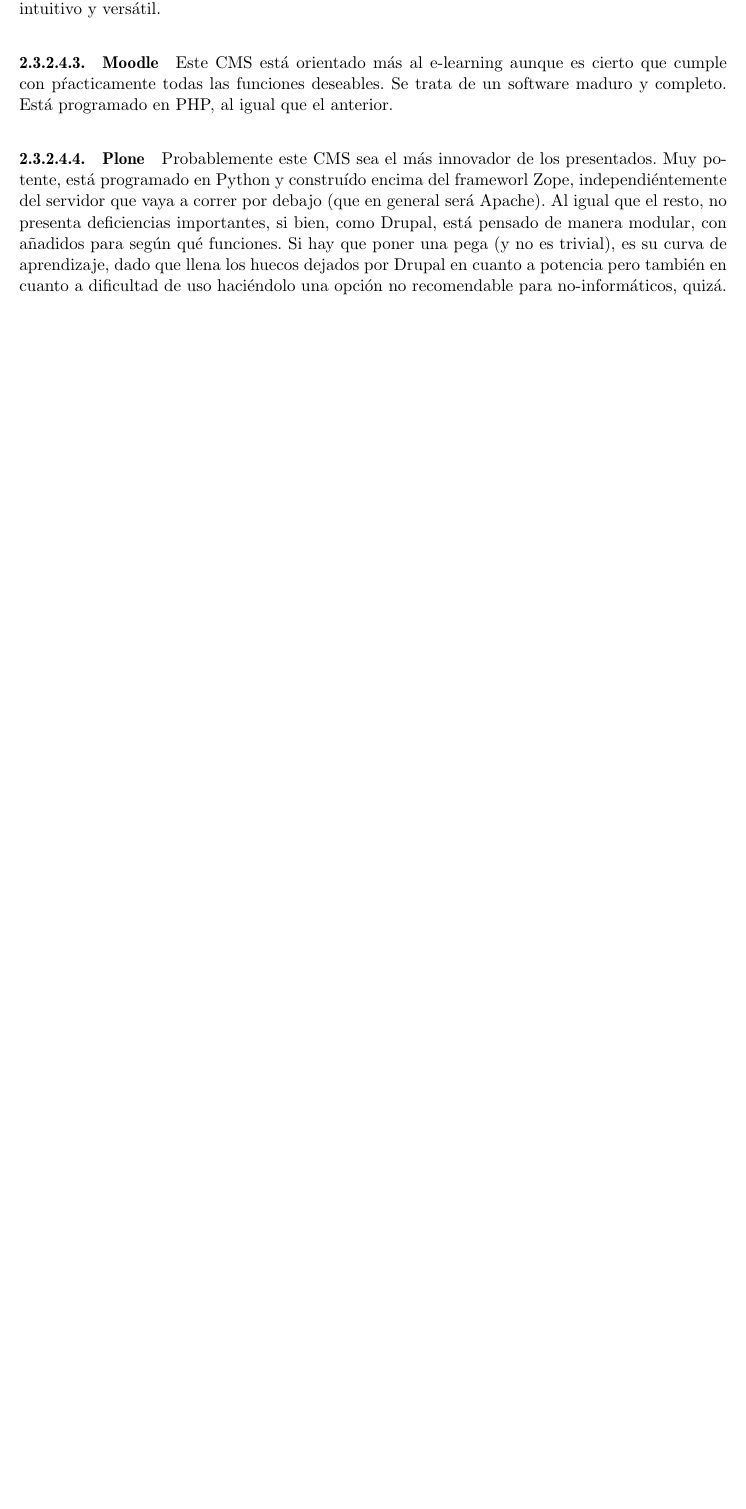
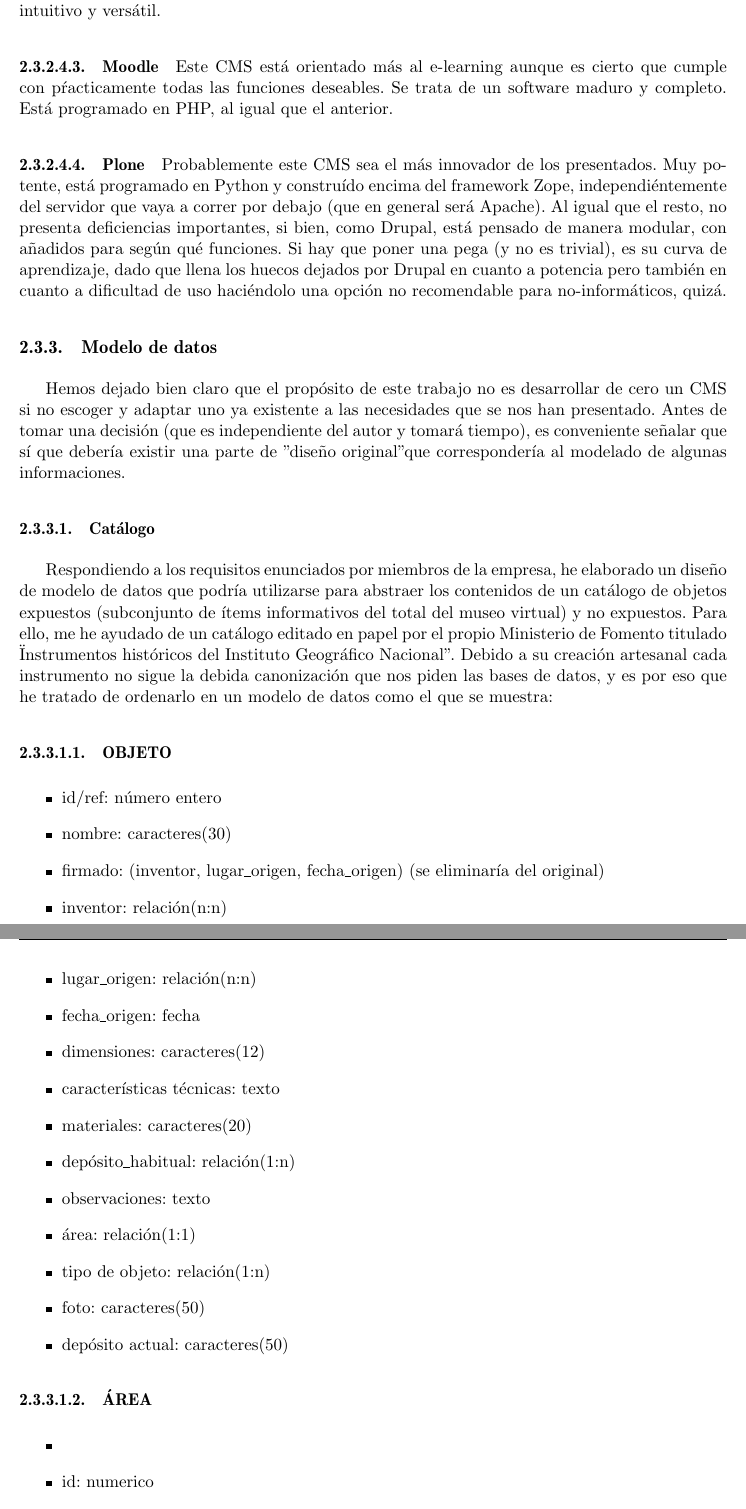
Before and after one commit to hnavarro/memoria_proyecto, a LaTeX thesis (final.tex, which reads memoria.tex): part of page 32 of 54 before the commit and two parts of pages 32 and 33 of 56 after it, the two joined at a grey line, cut so that both start at the same text, the shorter picture padded with empty space. Compiled offline with pdfLaTeX.

Commit message:
añadido modelo de datos

```diff
--- a/memoria.tex
+++ b/memoria.tex
@@ -302,7 +302,39 @@ Se trata de un software maduro y completo.
 Está programado en PHP, al igual que el anterior.
 
 \paragraph{Plone}
-\par Probablemente este CMS sea el más innovador de los presentados. Muy potente, está programado en Python y construído encima del frameworl Zope, independiéntemente del servidor que vaya a correr por debajo (que en general será Apache).
+\par Probablemente este CMS sea el más innovador de los presentados. Muy potente, está programado en Python y construído encima del framework Zope, independiéntemente del servidor que vaya a correr por debajo (que en general será Apache).
 Al igual que el resto, no presenta deficiencias importantes, si bien, como Drupal, está pensado de manera modular, con añadidos para según qué funciones.
 Si hay que poner una pega (y no es trivial), es su curva de aprendizaje, dado que llena los huecos dejados por Drupal en cuanto a potencia pero también en cuanto a dificultad de uso haciéndolo una opción no recomendable para no-informáticos, quizá.
 
+\subsection{Modelo de datos}
+\par Hemos dejado bien claro que el propósito de este trabajo no es desarrollar de cero un CMS si no escoger y adaptar uno ya existente a las necesidades que se nos han presentado. Antes de tomar una decisión (que es independiente del autor y tomará tiempo), es conveniente señalar que sí que debería existir una parte de "diseño original" que correspondería al modelado de algunas informaciones.
+
+
+\subsubsection{Catálogo}
+\par Respondiendo a los requisitos enunciados por miembros de la empresa, he elaborado un diseño de modelo de datos que podría utilizarse para abstraer los contenidos de un catálogo de objetos expuestos (subconjunto de ítems informativos del total del museo virtual) y no expuestos.
+Para ello, me he ayudado de un catálogo editado en papel por el propio Ministerio de Fomento titulado "Instrumentos históricos del Instituto Geográfico Nacional". Debido a su creación artesanal cada instrumento no sigue la debida canonización que nos piden las bases de datos, y es por eso que he tratado de ordenarlo en un modelo de datos como el que se muestra:
+
+\paragraph{OBJETO}
+\begin{itemize}
+\item id/ref: número entero
+\item nombre: caracteres(30)
+\item firmado: (inventor, lugar\_origen, fecha\_origen) (se eliminaría del original)
+\item inventor: relación(n:n)
+\item lugar\_origen: relación(n:n)
+\item fecha\_origen: fecha
+\item dimensiones: caracteres(12)
+\item características técnicas: texto
+\item materiales: caracteres(20)
+\item depósito\_habitual: relación(1:n)
+\item observaciones: texto
+\item área: relación(1:1)
+\item tipo de objeto: relación(1:n)
+\item foto: caracteres(50)
+\item depósito actual: caracteres(50)
+\end{itemize}
+
+\paragraph{ÁREA}
+\begin{itemize}
+\item
+\item id: numerico
+\item nom\_area: caracteres(20)
```
Also changed, not shown: memoria.tex (31 more changed lines), 11 other files.
